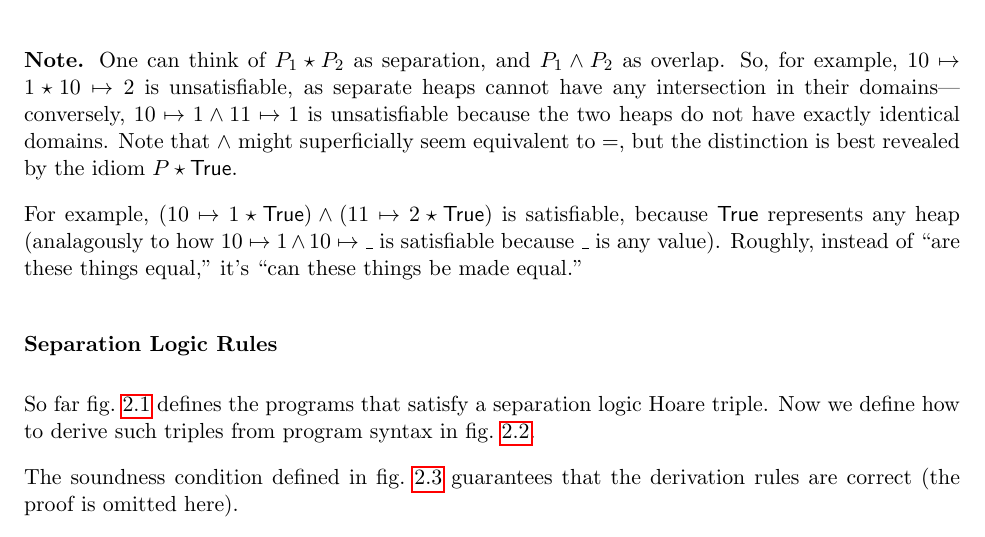
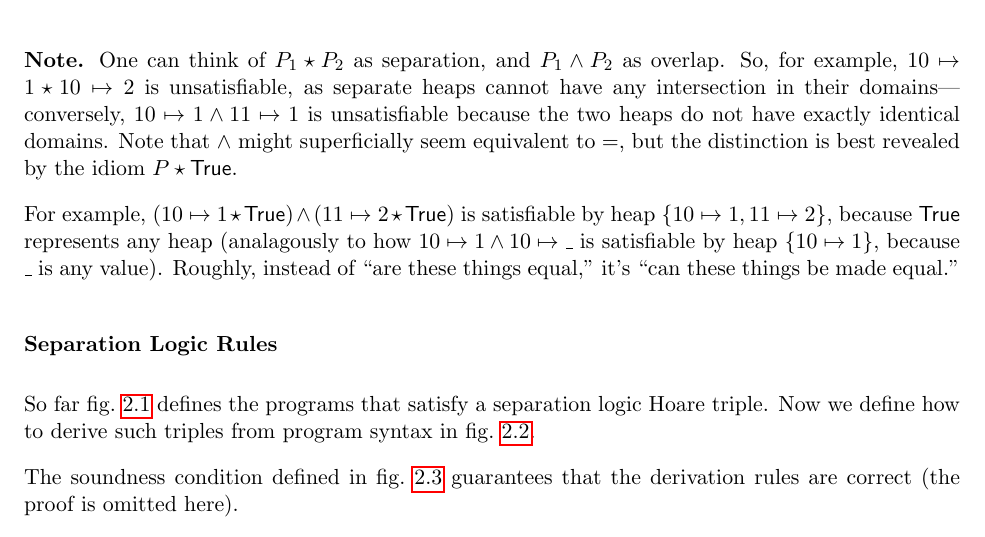
Before and after one commit to butterunderflow/OPLSS26-separation-logic-notes, a LaTeX document (notes-1.tex): part of page 5 of 6, cut so that both start at the same text. Compiled offline with pdfLaTeX.

Commit message:
concrete example

```diff
--- a/notes-1.tex
+++ b/notes-1.tex
@@ -259,8 +259,12 @@ e, s, h \models \exists x.\ P
 So, for example, $10 \mapsto 1 \star 10 \mapsto 2$ is unsatisfiable, as separate heaps cannot have any intersection in their domains---conversely, $10 \mapsto 1 \land 11 \mapsto 1$ is unsatisfiable because the two heaps do not have exactly identical domains.
 Note that $\land$ might superficially seem equivalent to $=$, but the distinction is best revealed by the idiom $P \star \True$.
 
-For example, $(10 \mapsto 1 \star \True) \land (11 \mapsto 2 \star \True)$ is satisfiable, because $\True$ represents any heap (analagously to how $10 \mapsto 1 \land 10 \mapsto \_$ is satisfiable because $\_$ is any value).
-Roughly, instead of ``are these things equal,'' it's ``can these things be made equal.''
+For example, $(10 \mapsto 1 \star \True) \land (11 \mapsto 2 \star \True)$ is
+satisfiable by heap $\{10 \mapsto 1, 11 \mapsto 2\}$, because $\True$ represents
+any heap (analagously to how $10 \mapsto 1 \land 10 \mapsto \_$ is satisfiable
+by heap $\{10 \mapsto 1\}$, because $\_$ is any value).
+Roughly, instead of ``are these things equal,'' it's ``can these things be made
+equal.''
 
 \subsubsection*{Separation Logic Rules}
 
```
